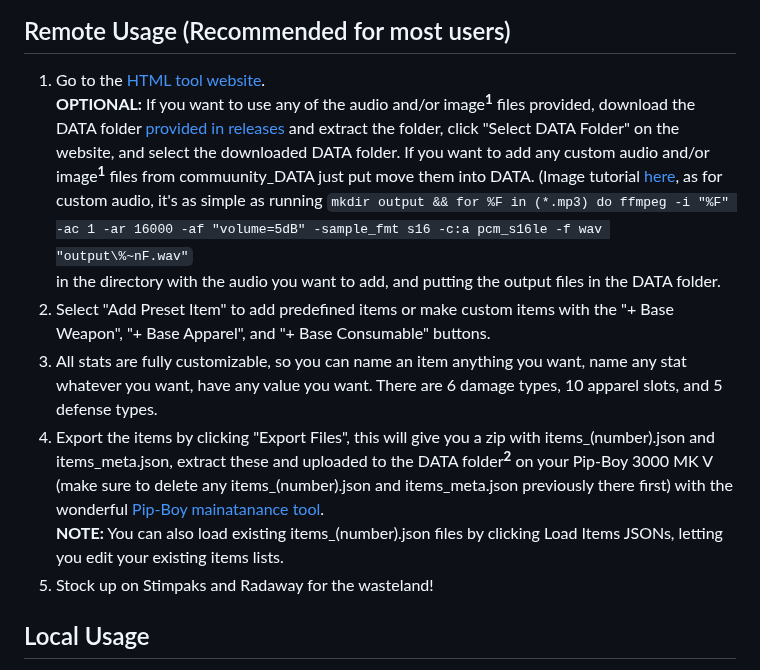
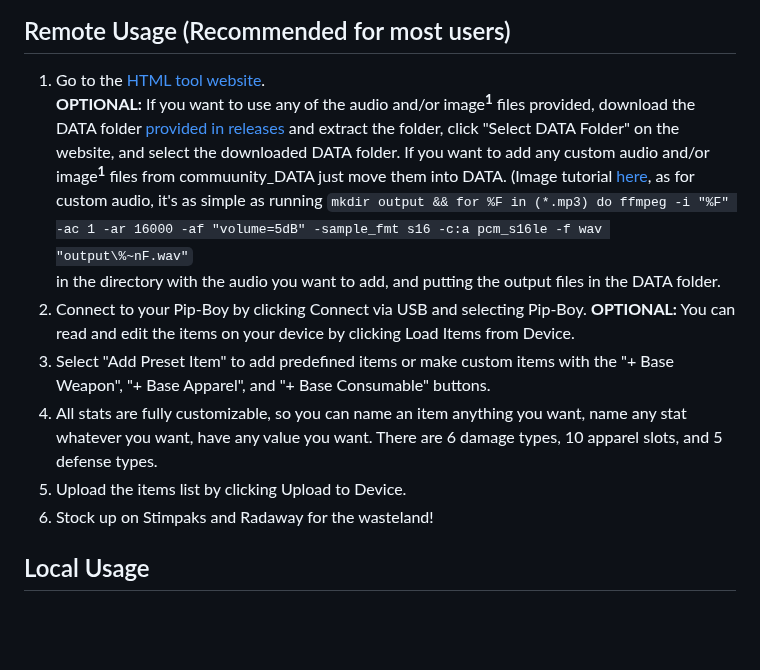
Before and after one commit to AidanLeeCalamera/Pip-Boy-Inventory-JSON-Generator, a Markdown page: README.md, the part around the change. Drawn GitHub-style; blank space fills up the shorter version.

```diff
--- a/README.md
+++ b/README.md
@@ -3,14 +3,15 @@ A HTML page for generating items.json files for the [Pip-Boy inventory patch](ht
 
 ## Remote Usage (Recommended for most users)
 1. Go to the [HTML tool website](https://aidanslab.github.io/Pip-Boy-Inventory-JSON-Generator/index.html).<BR/>
-   **OPTIONAL:** If you want to use any of the audio and/or image<sup>**1**</sup> files provided, download the DATA folder [provided in releases](https://github.com/AidansLab/Pip-Boy-Inventory-JSON-Generator/releases/tag/DATA) and extract the folder, click "Select DATA Folder" on the website, and select the downloaded DATA folder. If you want to add any custom audio and/or image<sup>**1**</sup> files from commuunity_DATA just put move them into DATA. (Image tutorial [here](#image-tutorial), as for custom audio, it's as simple as running
+   **OPTIONAL:** If you want to use any of the audio and/or image<sup>**1**</sup> files provided, download the DATA folder [provided in releases](https://github.com/AidansLab/Pip-Boy-Inventory-JSON-Generator/releases/tag/DATA) and extract the folder, click "Select DATA Folder" on the website, and select the downloaded DATA folder. If you want to add any custom audio and/or image<sup>**1**</sup> files from commuunity_DATA just move them into DATA. (Image tutorial [here](#image-tutorial), as for custom audio, it's as simple as running
    `mkdir output && for %F in (*.mp3) do ffmpeg -i "%F" -ac 1 -ar 16000 -af "volume=5dB" -sample_fmt s16 -c:a pcm_s16le -f wav "output\%~nF.wav"`
    in the directory with the audio you want to add, and putting the output files in the DATA folder.
-2. Select "Add Preset Item" to add predefined items or make custom items with the "+ Base Weapon", "+ Base Apparel", and "+ Base Consumable" buttons.
-3. All stats are fully customizable, so you can name an item anything you want, name any stat whatever you want, have any value you want. There are 6 damage types, 10 apparel slots, and 5 defense types.
-4. Export the items by clicking "Export Files", this will give you a zip with items_(number).json and items_meta.json, extract these and uploaded to the DATA folder<sup>**2**</sup> on your Pip-Boy 3000 MK V (make sure to delete any items_(number).json and items_meta.json previously there first) with the wonderful [Pip-Boy mainatanance tool](https://pip-boy.com/3000-mk-v/maintenance).<BR/>
-   **NOTE:** You can also load existing items_(number).json files by clicking Load Items JSONs, letting you edit your existing items lists.
-5. Stock up on Stimpaks and Radaway for the wasteland!
+2. Connect to your Pip-Boy by clicking Connect via USB and selecting Pip-Boy.</BR>
+   **OPTIONAL:** You can read and edit the items on your device by clicking Load Items from Device.
+4. Select "Add Preset Item" to add predefined items or make custom items with the "+ Base Weapon", "+ Base Apparel", and "+ Base Consumable" buttons.
+5. All stats are fully customizable, so you can name an item anything you want, name any stat whatever you want, have any value you want. There are 6 damage types, 10 apparel slots, and 5 defense types.
+6. Upload the items list by clicking Upload to Device.<BR/>
+7. Stock up on Stimpaks and Radaway for the wasteland!
 
 
 ## Local Usage
```
